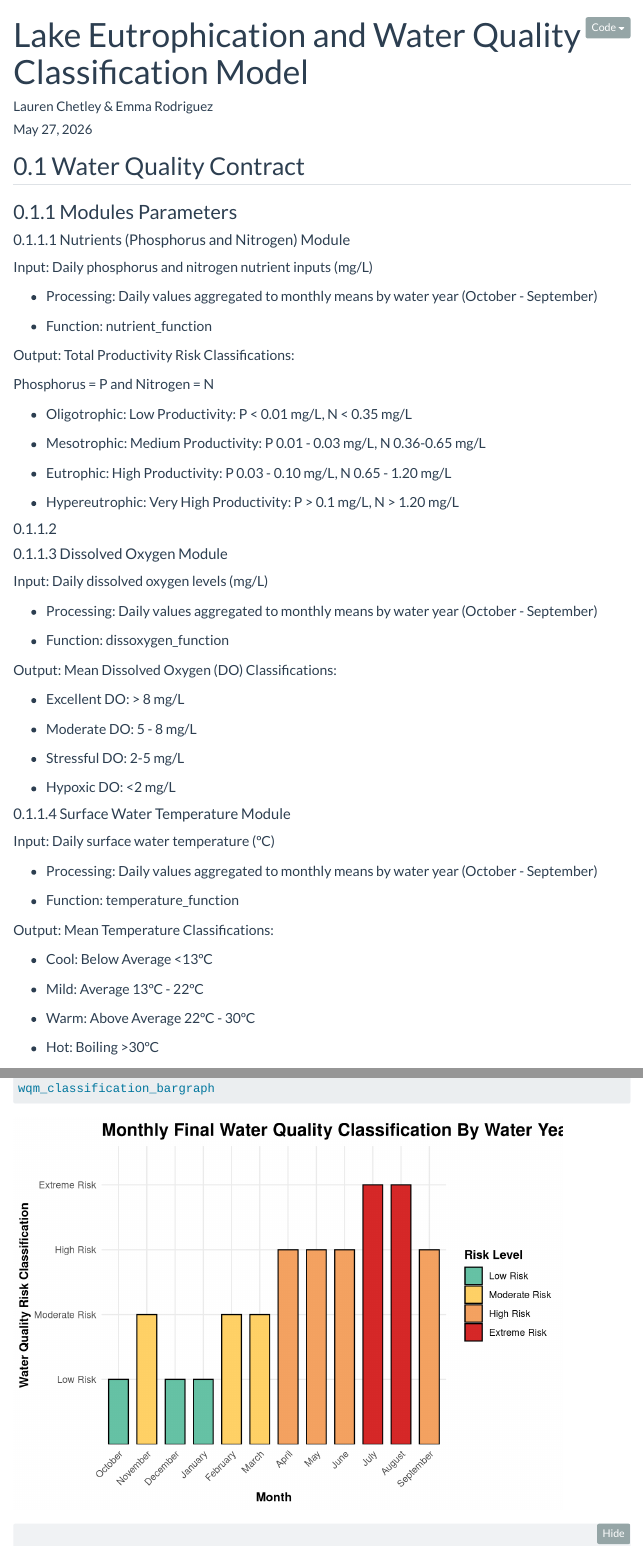
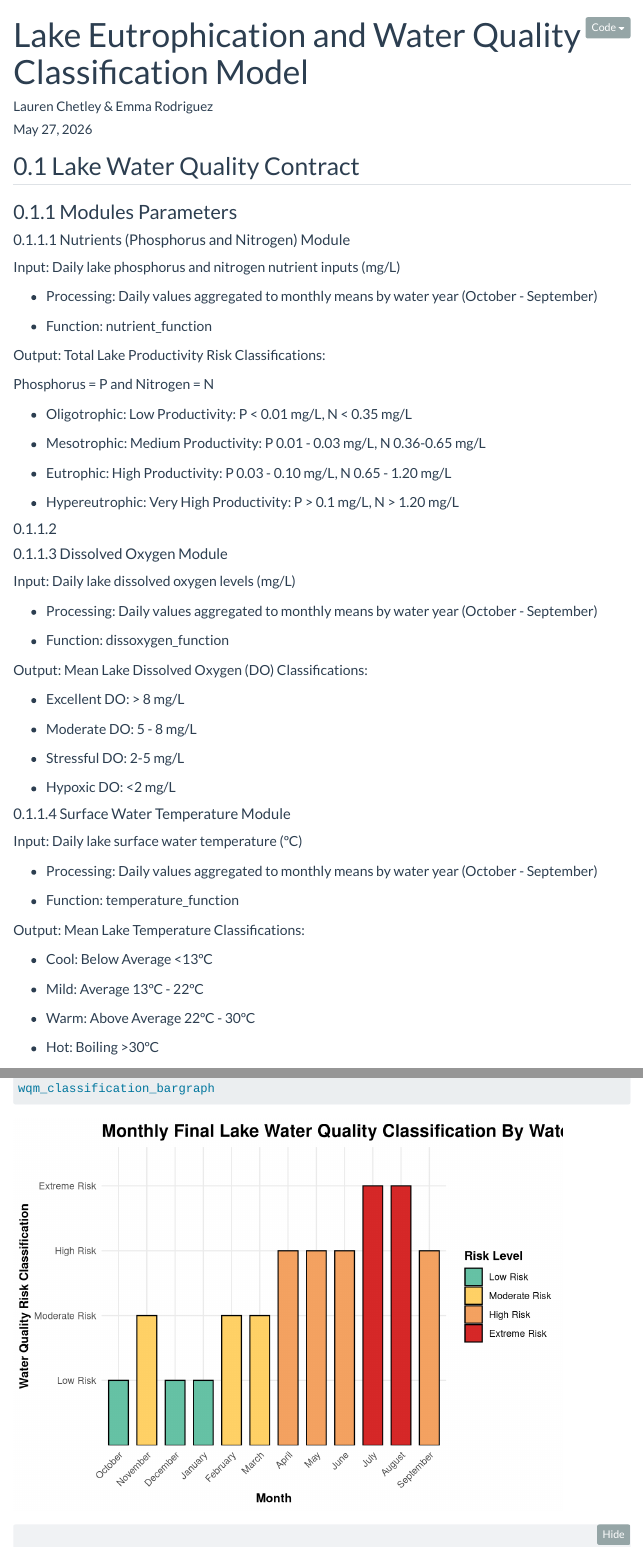
Before and after one commit to laurenchetley/assignment5, a Quarto document (scripts/water_quality_model.qmd): the page in a window 1100 px wide, from its top, and a second part further down, joined at a grey line. Rendered offline with R 4.5, knitr and Pandoc in place of Quarto, with nearby package versions; folded parts are opened; menus at the side of the page are left out.

Commit message:
adding in some lake words

```diff
--- a/scripts/water_quality_model.qmd
+++ b/scripts/water_quality_model.qmd
@@ -22,19 +22,19 @@ format:
 editor: visual
 ---
 
-## Water Quality Contract
+## Lake Water Quality Contract
 
 ### Modules Parameters
 
 #### Nutrients (Phosphorus and Nitrogen) Module
 
-Input: Daily phosphorus and nitrogen nutrient inputs (mg/L)
+Input: Daily lake phosphorus and nitrogen nutrient inputs (mg/L)
 
 -   Processing: Daily values aggregated to monthly means by water year (October - September)
 
 -   Function: nutrient_function
 
-Output: Total Productivity Risk Classifications:
+Output: Total Lake Productivity Risk Classifications:
 
 Phosphorus = P and Nitrogen = N
 
@@ -50,13 +50,13 @@ Phosphorus = P and Nitrogen = N
 
 #### Dissolved Oxygen Module
 
-Input: Daily dissolved oxygen levels (mg/L)
+Input: Daily lake dissolved oxygen levels (mg/L)
 
 -   Processing: Daily values aggregated to monthly means by water year (October - September)
 
 -   Function: dissoxygen_function
 
-Output: Mean Dissolved Oxygen (DO) Classifications:
+Output: Mean Lake Dissolved Oxygen (DO) Classifications:
 
 -   Excellent DO: \> 8 mg/L
 
@@ -68,13 +68,13 @@ Output: Mean Dissolved Oxygen (DO) Classifications:
 
 #### Surface Water Temperature Module
 
-Input: Daily surface water temperature (ºC)
+Input: Daily lake surface water temperature (ºC)
 
 -   Processing: Daily values aggregated to monthly means by water year (October - September)
 
 -   Function: temperature_function
 
-Output: Mean Temperature Classifications:
+Output: Mean Lake Temperature Classifications:
 
 -   Cool: Below Average \<13ºC
 
```
Also changed, not shown: scripts/water_quality_model.qmd (10 more changed lines).
